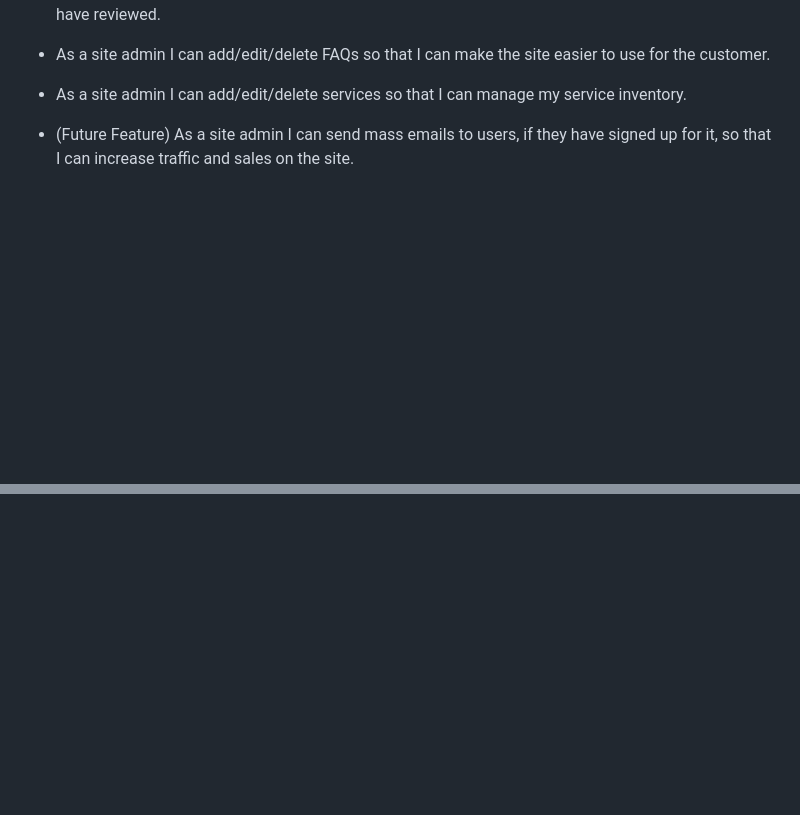
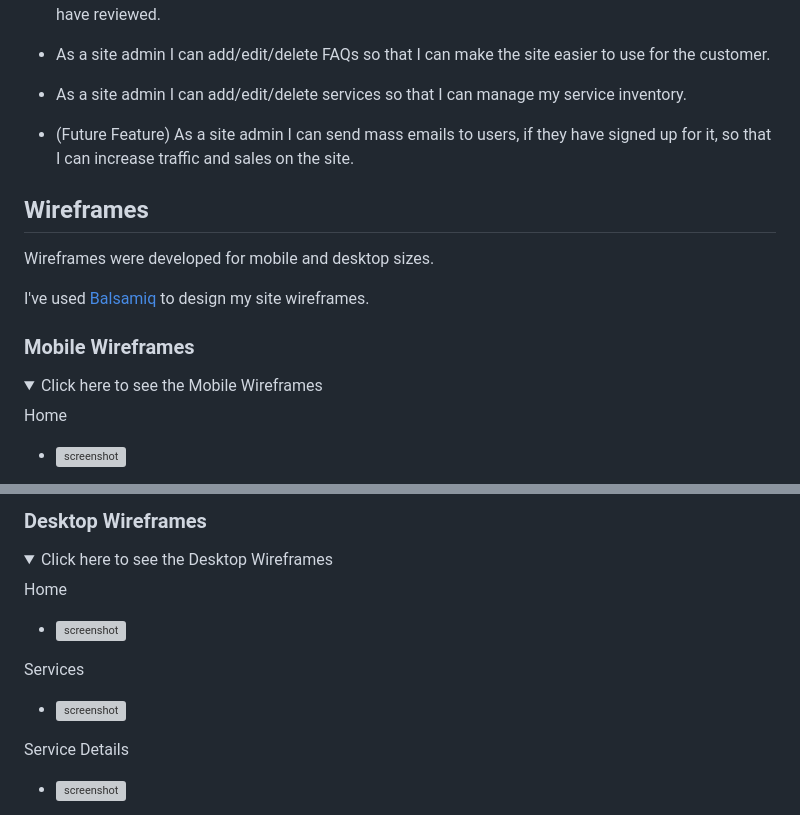
Before and after one commit to DavidFB94/pro-fit-pt, a Markdown page: README.md, 2 parts joined by grey strips. Drawn GitHub-style; folded sections open; blank space fills up the shorter version; grey boxes are pictures that could not be loaded.

Commit message:
Add Wireframes section to README

```diff
--- a/README.md
+++ b/README.md
@@ -95,3 +95,17 @@ I used [coolors.co](https://coolors.co/ffffff-f5f5f5-4c4c4c) to generate my colo
 - As a site admin I can add/edit/delete services so that I can manage my service inventory.
 
 - (Future Feature) As a site admin I can send mass emails to users, if they have signed up for it, so that I can increase traffic and sales on the site.
+
+## Wireframes
+Wireframes were developed for mobile and desktop sizes.
+
+I've used [Balsamiq](https://balsamiq.com/wireframes) to design my site wireframes.
+
+### Mobile Wireframes
+
+<details>
+<summary> Click here to see the Mobile Wireframes </summary>
+
+Home
+- ![screenshot](documentation/wireframes/mobile-home.png)
+
@@ -97,0 +127,16 @@ I used [coolors.co](https://coolors.co/ffffff-f5f5f5-4c4c4c) to generate my colo
+</details>
+
+### Desktop Wireframes
+
+<details>
+<summary> Click here to see the Desktop Wireframes </summary>
+
+Home
+- ![screenshot](documentation/wireframes/desktop-home.png)
+
+Services
+- ![screenshot](documentation/wireframes/desktop-services.png)
+
+Service Details
+- ![screenshot](documentation/wireframes/desktop-service-details.png)
+
```
Also changed, not shown: other parts of README.md (+25 -0 lines).
